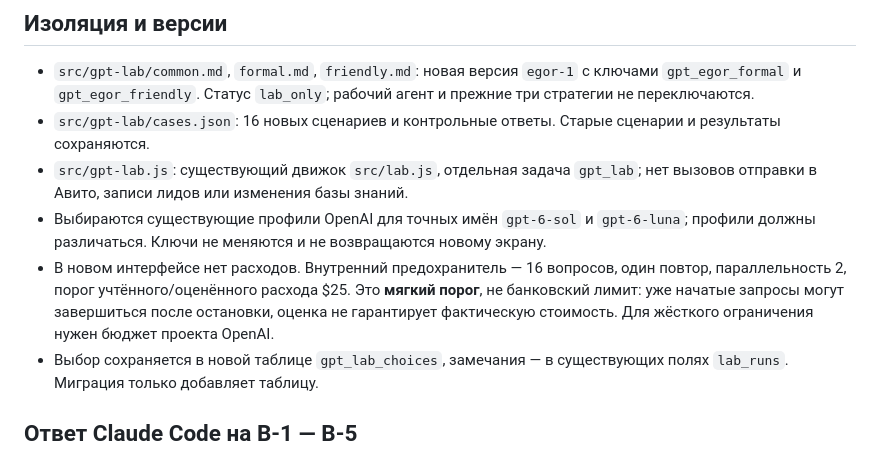
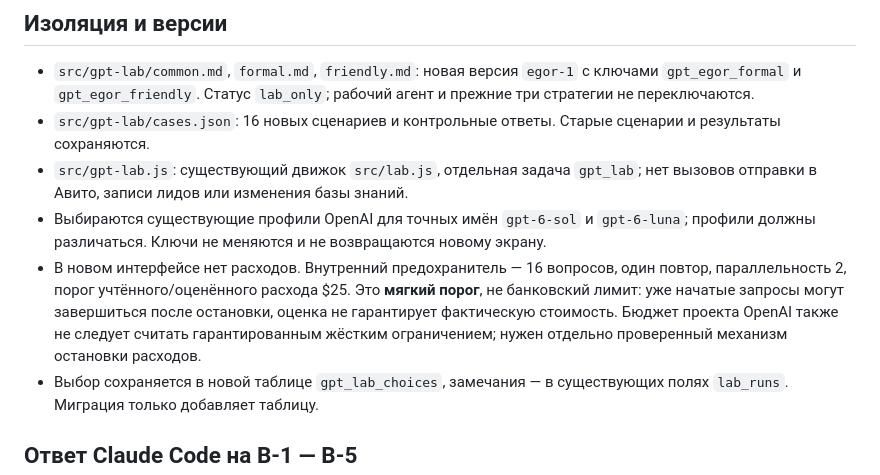
Before and after one commit to 2575424-star/avito-assistant, a Markdown page: docs/lab/egor-laboratory.md, the part around the change. Drawn GitHub-style.

```diff
--- a/docs/lab/egor-laboratory.md
+++ b/docs/lab/egor-laboratory.md
@@ -19,7 +19,7 @@
 - `src/gpt-lab/cases.json`: 16 новых сценариев и контрольные ответы. Старые сценарии и результаты сохраняются.
 - `src/gpt-lab.js`: существующий движок `src/lab.js`, отдельная задача `gpt_lab`; нет вызовов отправки в Авито, записи лидов или изменения базы знаний.
 - Выбираются существующие профили OpenAI для точных имён `gpt-6-sol` и `gpt-6-luna`; профили должны различаться. Ключи не меняются и не возвращаются новому экрану.
-- В новом интерфейсе нет расходов. Внутренний предохранитель — 16 вопросов, один повтор, параллельность 2, порог учтённого/оценённого расхода $25. Это **мягкий порог**, не банковский лимит: уже начатые запросы могут завершиться после остановки, оценка не гарантирует фактическую стоимость. Для жёсткого ограничения нужен бюджет проекта OpenAI.
+- В новом интерфейсе нет расходов. Внутренний предохранитель — 16 вопросов, один повтор, параллельность 2, порог учтённого/оценённого расхода $25. Это **мягкий порог**, не банковский лимит: уже начатые запросы могут завершиться после остановки, оценка не гарантирует фактическую стоимость. Бюджет проекта OpenAI также не следует считать гарантированным жёстким ограничением; нужен отдельно проверенный механизм остановки расходов.
 - Выбор сохраняется в новой таблице `gpt_lab_choices`, замечания — в существующих полях `lab_runs`. Миграция только добавляет таблицу.
 
 ## Ответ Claude Code на В-1 — В-5
```
Also changed, not shown: src/gpt-lab/friendly.md (+1 -1 lines).
